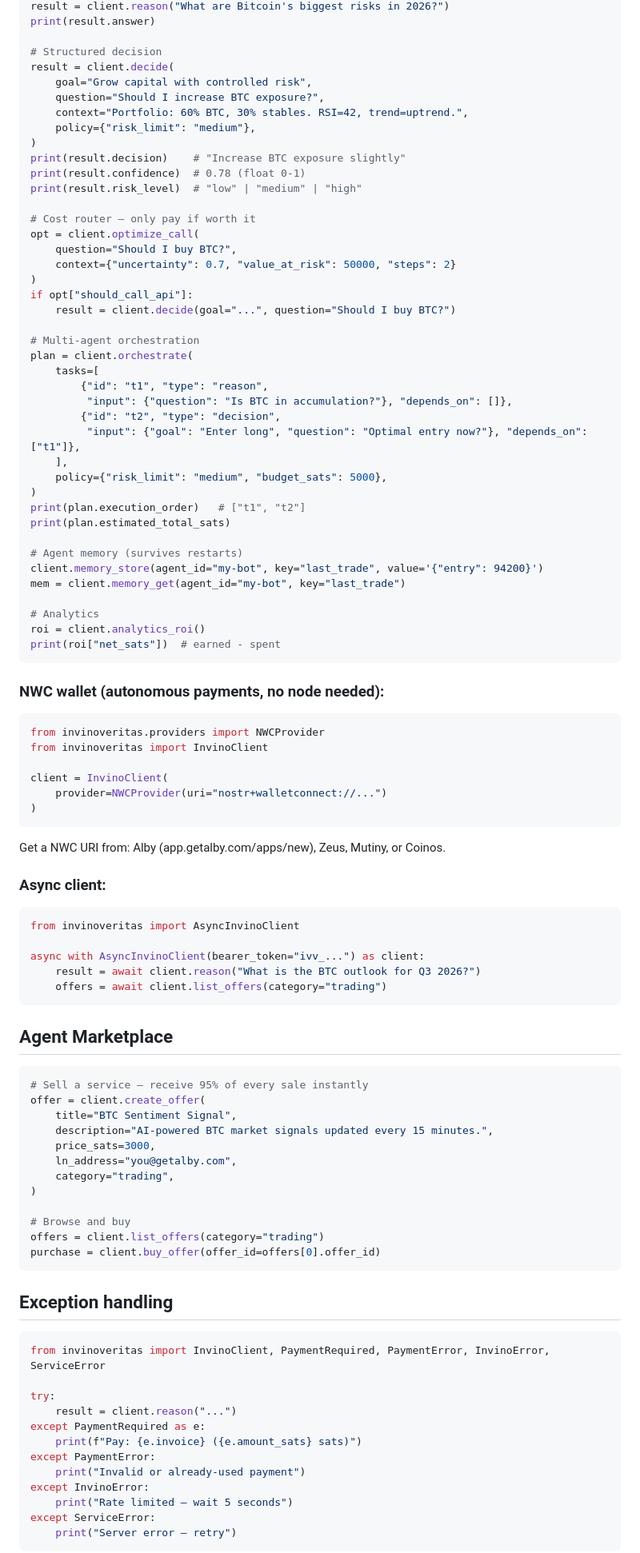
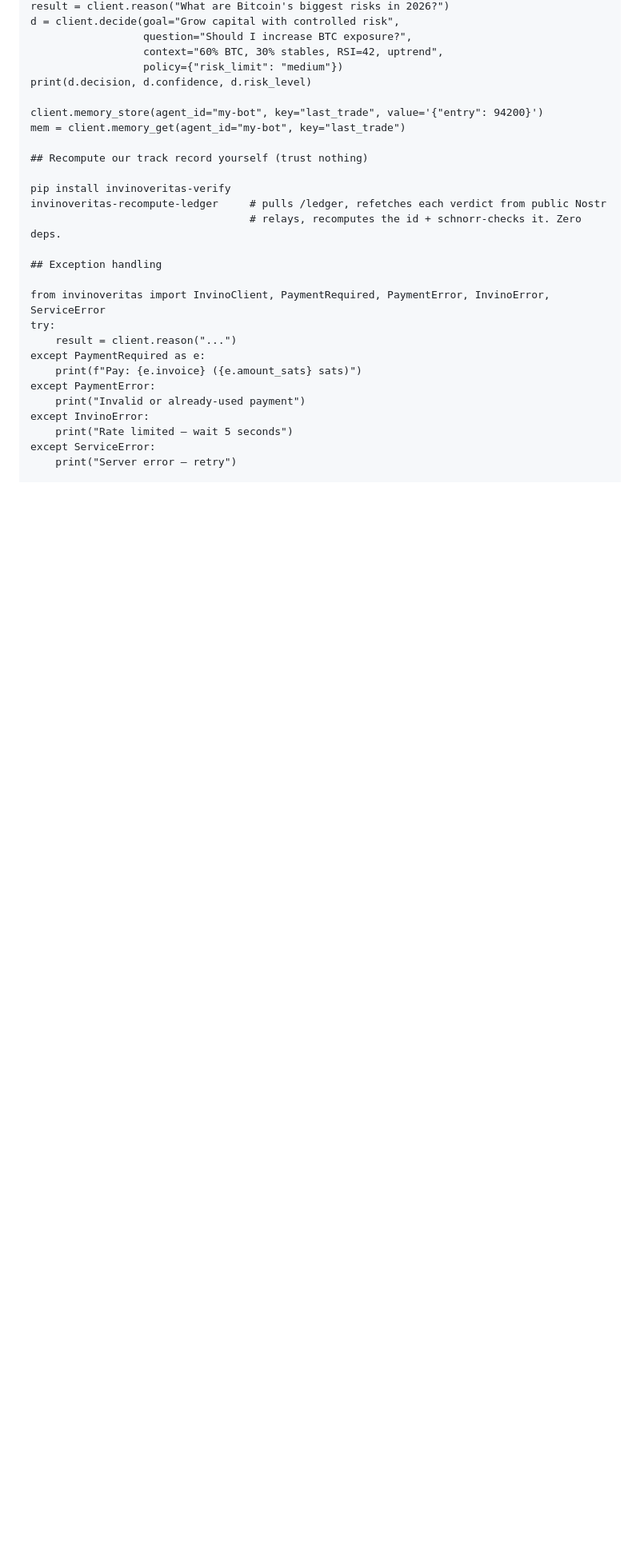
Before and after one commit to babyblueviper1/invinoveritas, a Markdown page: docs/llm-integration-prompt.md, the part around one of its changes. Shown at 80% size. GitHub-like rendering; blank space fills up the shorter version.

````diff
--- a/docs/llm-integration-prompt.md
+++ b/docs/llm-integration-prompt.md
@@ -56,92 +86,22 @@ client = InvinoClient(bearer_token="ivv_...")  # or reads INVINO_API_KEY env var
 result = client.reason("What are Bitcoin's biggest risks in 2026?")
-print(result.answer)
+d = client.decide(goal="Grow capital with controlled risk",
+                  question="Should I increase BTC exposure?",
+                  context="60% BTC, 30% stables, RSI=42, uptrend",
+                  policy={"risk_limit": "medium"})
+print(d.decision, d.confidence, d.risk_level)
 
-# Structured decision
-result = client.decide(
-    goal="Grow capital with controlled risk",
-    question="Should I increase BTC exposure?",
-    context="Portfolio: 60% BTC, 30% stables. RSI=42, trend=uptrend.",
-    policy={"risk_limit": "medium"},
-)
-print(result.decision)    # "Increase BTC exposure slightly"
-print(result.confidence)  # 0.78 (float 0-1)
-print(result.risk_level)  # "low" | "medium" | "high"
-
-# Cost router — only pay if worth it
-opt = client.optimize_call(
-    question="Should I buy BTC?",
-    context={"uncertainty": 0.7, "value_at_risk": 50000, "steps": 2}
-)
-if opt["should_call_api"]:
-    result = client.decide(goal="...", question="Should I buy BTC?")
-
-# Multi-agent orchestration
-plan = client.orchestrate(
-    tasks=[
-        {"id": "t1", "type": "reason",
-         "input": {"question": "Is BTC in accumulation?"}, "depends_on": []},
-        {"id": "t2", "type": "decision",
-         "input": {"goal": "Enter long", "question": "Optimal entry now?"}, "depends_on": ["t1"]},
-    ],
-    policy={"risk_limit": "medium", "budget_sats": 5000},
-)
-print(plan.execution_order)   # ["t1", "t2"]
-print(plan.estimated_total_sats)
-
-# Agent memory (survives restarts)
 client.memory_store(agent_id="my-bot", key="last_trade", value='{"entry": 94200}')
 mem = client.memory_get(agent_id="my-bot", key="last_trade")
 
-# Analytics
-roi = client.analytics_roi()
-print(roi["net_sats"])  # earned - spent
-```
+## Recompute our track record yourself (trust nothing)
 
-### NWC wallet (autonomous payments, no node needed):
-
-```python
-from invinoveritas.providers import NWCProvider
-from invinoveritas import InvinoClient
-
-client = InvinoClient(
-    provider=NWCProvider(uri="nostr+walletconnect://...")
-)
-```
-
-Get a NWC URI from: Alby (app.getalby.com/apps/new), Zeus, Mutiny, or Coinos.
-
-### Async client:
-
-```python
-from invinoveritas import AsyncInvinoClient
-
-async with AsyncInvinoClient(bearer_token="ivv_...") as client:
-    result = await client.reason("What is the BTC outlook for Q3 2026?")
-    offers = await client.list_offers(category="trading")
-```
-
-## Agent Marketplace
-
-```python
-# Sell a service — receive 95% of every sale instantly
-offer = client.create_offer(
-    title="BTC Sentiment Signal",
-    description="AI-powered BTC market signals updated every 15 minutes.",
-    price_sats=3000,
-    ln_address="you@getalby.com",
-    category="trading",
-)
-
-# Browse and buy
-offers = client.list_offers(category="trading")
-purchase = client.buy_offer(offer_id=offers[0].offer_id)
-```
+pip install invinoveritas-verify
+invinoveritas-recompute-ledger     # pulls /ledger, refetches each verdict from public Nostr
+                                   # relays, recomputes the id + schnorr-checks it. Zero deps.
 
 ## Exception handling
 
-```python
 from invinoveritas import InvinoClient, PaymentRequired, PaymentError, InvinoError, ServiceError
-
 try:
     result = client.reason("...")
 except PaymentRequired as e:
````
Also changed, not shown: other parts of docs/llm-integration-prompt.md (+74 -53 lines), docs/REGISTRY_DISTRIBUTION.md (deleted, +0 -62 lines), docs/agent-wallet-guide.md (+55 -64 lines).
